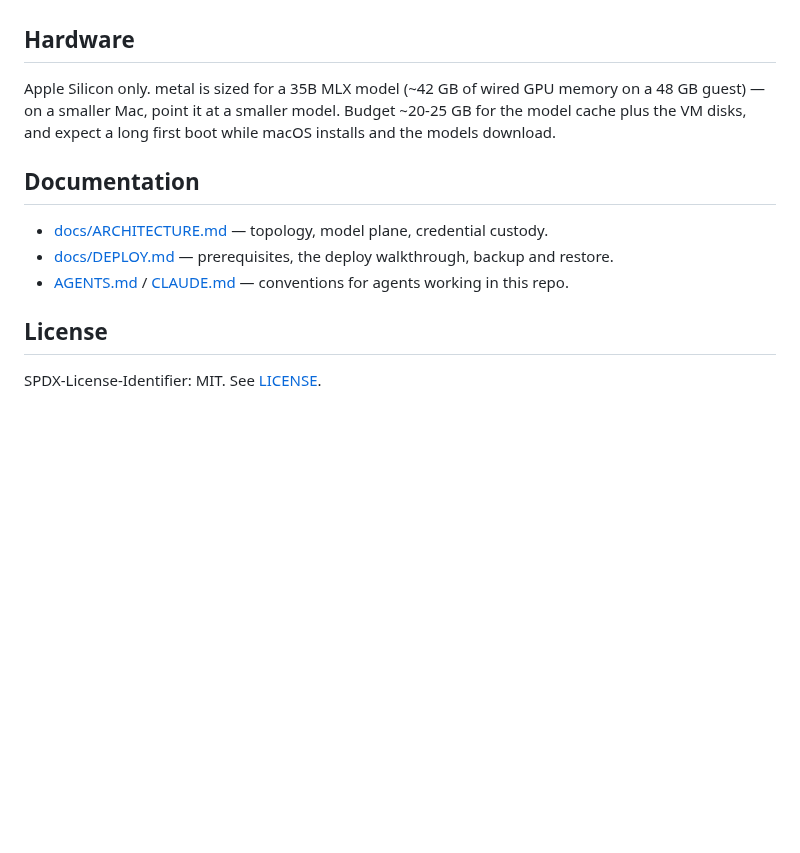
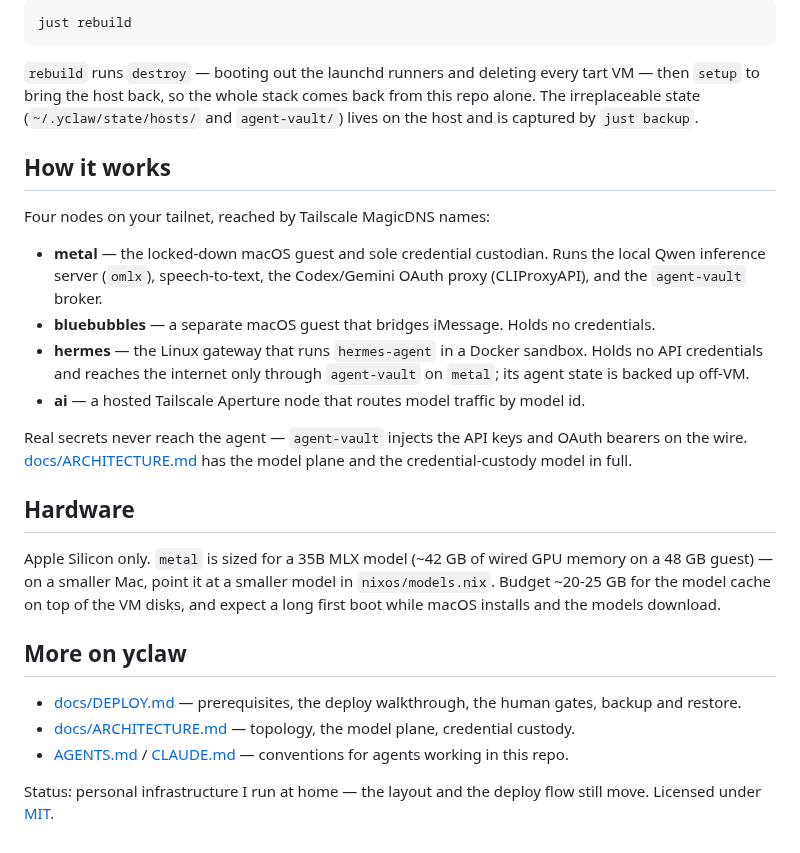
Before and after one commit to yasyf/yclaw, a Markdown page: README.md, the part around one of its changes. Rendered like a GitHub page; blank space fills up the shorter version.

````diff
--- a/README.md
+++ b/README.md
@@ -35,14 +57,28 @@ Prerequisites, the full walkthrough, and what to back up are in [docs/DEPLOY.md]
+```bash
+just rebuild
+```
+
+`rebuild` runs `destroy` — booting out the launchd runners and deleting every tart VM — then `setup` to bring the host back, so the whole stack comes back from this repo alone. The irreplaceable state (`~/.yclaw/state/hosts/` and `agent-vault/`) lives on the host and is captured by `just backup`.
+
+## How it works
+
+Four nodes on your tailnet, reached by Tailscale MagicDNS names:
+
+- **metal** — the locked-down macOS guest and sole credential custodian. Runs the local Qwen inference server (`omlx`), speech-to-text, the Codex/Gemini OAuth proxy (CLIProxyAPI), and the `agent-vault` broker.
+- **bluebubbles** — a separate macOS guest that bridges iMessage. Holds no credentials.
+- **hermes** — the Linux gateway that runs `hermes-agent` in a Docker sandbox. Holds no API credentials and reaches the internet only through `agent-vault` on `metal`; its agent state is backed up off-VM.
+- **ai** — a hosted Tailscale Aperture node that routes model traffic by model id.
+
+Real secrets never reach the agent — `agent-vault` injects the API keys and OAuth bearers on the wire. [docs/ARCHITECTURE.md](docs/ARCHITECTURE.md) has the model plane and the credential-custody model in full.
 
 ## Hardware
 
-Apple Silicon only. metal is sized for a 35B MLX model (~42 GB of wired GPU memory on a 48 GB guest) — on a smaller Mac, point it at a smaller model. Budget ~20-25 GB for the model cache plus the VM disks, and expect a long first boot while macOS installs and the models download.
+Apple Silicon only. `metal` is sized for a 35B MLX model (~42 GB of wired GPU memory on a 48 GB guest) — on a smaller Mac, point it at a smaller model in `nixos/models.nix`. Budget ~20-25 GB for the model cache on top of the VM disks, and expect a long first boot while macOS installs and the models download.
 
-## Documentation
+## More on yclaw
 
-- [docs/ARCHITECTURE.md](docs/ARCHITECTURE.md) — topology, model plane, credential custody.
-- [docs/DEPLOY.md](docs/DEPLOY.md) — prerequisites, the deploy walkthrough, backup and restore.
+- [docs/DEPLOY.md](docs/DEPLOY.md) — prerequisites, the deploy walkthrough, the human gates, backup and restore.
+- [docs/ARCHITECTURE.md](docs/ARCHITECTURE.md) — topology, the model plane, credential custody.
 - [AGENTS.md](AGENTS.md) / [CLAUDE.md](CLAUDE.md) — conventions for agents working in this repo.
 
-## License
-
-SPDX-License-Identifier: MIT. See [LICENSE](LICENSE).
+Status: personal infrastructure I run at home — the layout and the deploy flow still move. Licensed under [MIT](LICENSE).
````
Also changed, not shown: other parts of README.md (+39 -17 lines), docs/assets/demo.png (added), 1 other file.
